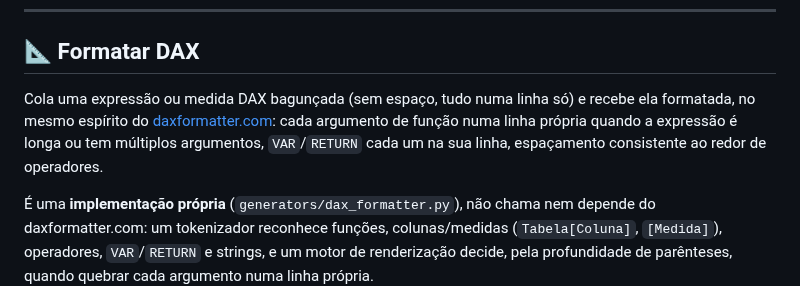
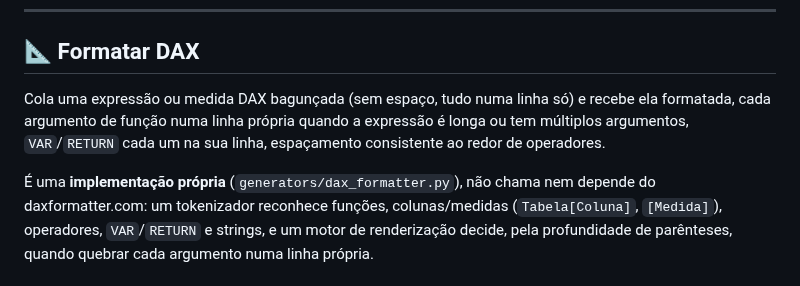
Before and after one commit to RodrigoAiosa/bi_data_generator, a Markdown page: README.md, the part around the change. Drawn GitHub-style.

```diff
--- a/README.md
+++ b/README.md
@@ -598,7 +598,7 @@ Em testes com vários setores diferentes, a correlação medida **com a defasage
 
 ## 📐 Formatar DAX
 
-Cola uma expressão ou medida DAX bagunçada (sem espaço, tudo numa linha só) e recebe ela formatada, no mesmo espírito do [daxformatter.com](https://www.daxformatter.com/): cada argumento de função numa linha própria quando a expressão é longa ou tem múltiplos argumentos, `VAR`/`RETURN` cada um na sua linha, espaçamento consistente ao redor de operadores.
+Cola uma expressão ou medida DAX bagunçada (sem espaço, tudo numa linha só) e recebe ela formatada, cada argumento de função numa linha própria quando a expressão é longa ou tem múltiplos argumentos, `VAR`/`RETURN` cada um na sua linha, espaçamento consistente ao redor de operadores.
 
 É uma **implementação própria** (`generators/dax_formatter.py`), não chama nem depende do daxformatter.com: um tokenizador reconhece funções, colunas/medidas (`Tabela[Coluna]`, `[Medida]`), operadores, `VAR`/`RETURN` e strings, e um motor de renderização decide, pela profundidade de parênteses, quando quebrar cada argumento numa linha própria.
 
```
